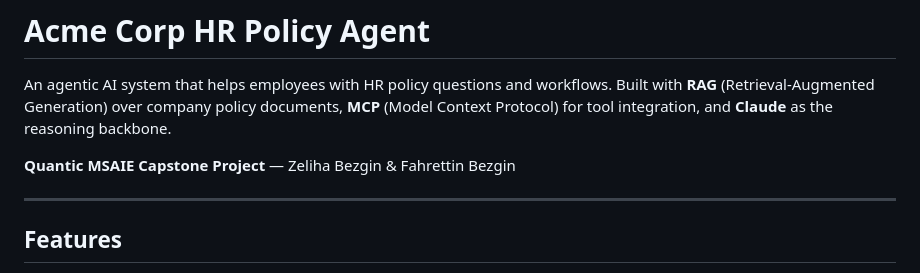
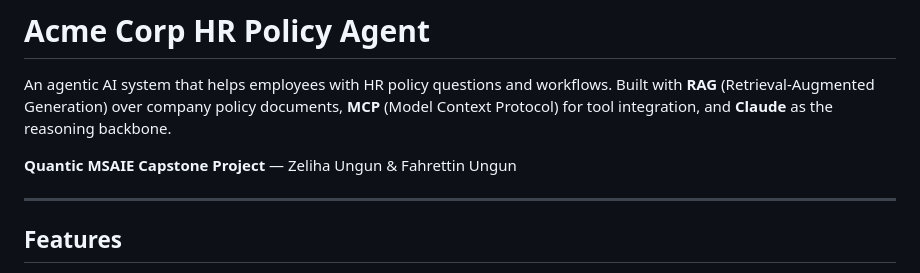
Before and after one commit to zungun1989/hr-policy-agent, a Markdown page: README.md, the part around the change. GitHub-like rendering.

Commit message:
Fix surname: Bezgin → Ungun throughout docs

```diff
--- a/README.md
+++ b/README.md
@@ -11,7 +11,7 @@ pinned: false
 
 An agentic AI system that helps employees with HR policy questions and workflows. Built with **RAG** (Retrieval-Augmented Generation) over company policy documents, **MCP** (Model Context Protocol) for tool integration, and **Claude** as the reasoning backbone.
 
-**Quantic MSAIE Capstone Project** — Zeliha Bezgin & Fahrettin Bezgin
+**Quantic MSAIE Capstone Project** — Zeliha Ungun & Fahrettin Ungun
 
 ---
 
```
Also changed, not shown: ai-tooling.md (+1 -1 lines).
